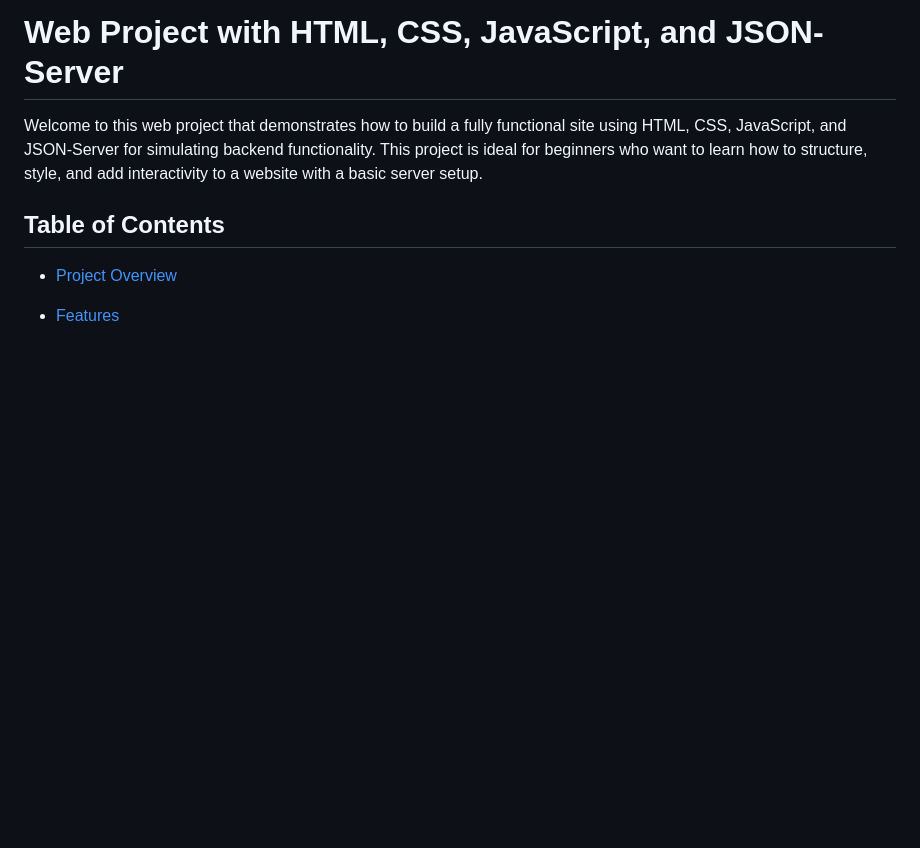
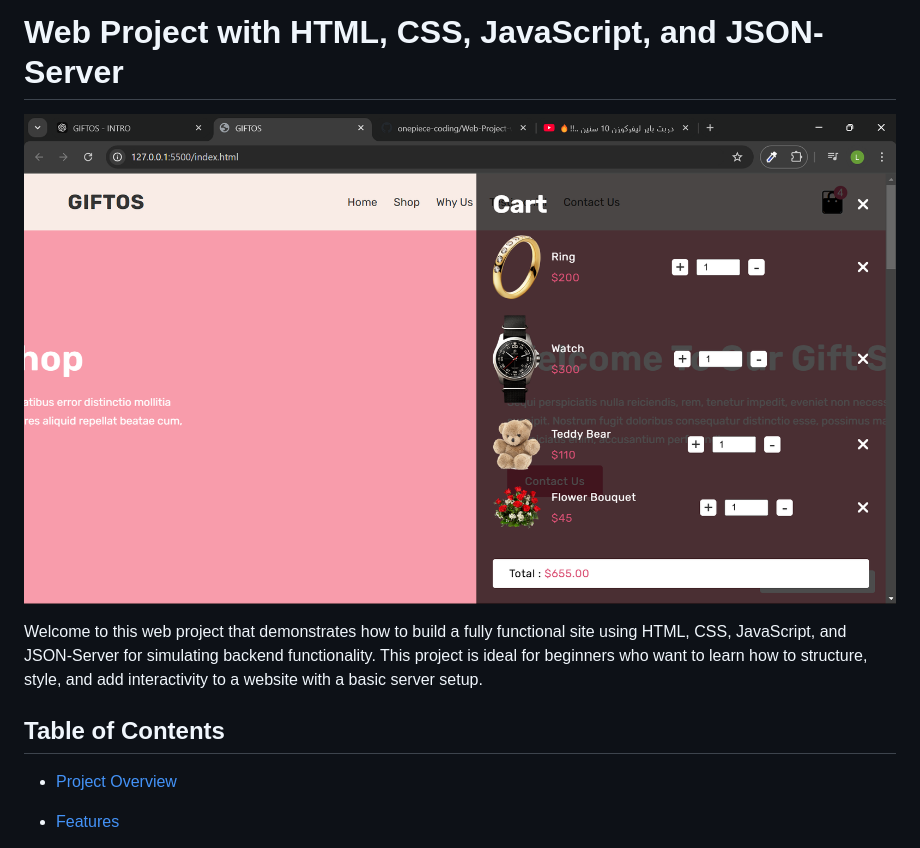
Before and after one commit to onepiece-coding/Web-Project-with-HTML-CSS-JavaScript-and-JSON-Server, a Markdown page: README.md, the part around the change. Rendered like a GitHub page; blank space fills up the shorter version.

```diff
--- a/README.md
+++ b/README.md
@@ -1,4 +1,6 @@
 # Web Project with HTML, CSS, JavaScript, and JSON-Server
+
+![GIFTOS](https://github.com/onepiece-coding/Web-Project-with-HTML-CSS-JavaScript-and-JSON-Server/blob/main/images/screenshot.png)
 
 Welcome to this web project that demonstrates how to build a fully functional site using HTML, CSS, JavaScript, and JSON-Server for simulating backend functionality. This project is ideal for beginners who want to learn how to structure, style, and add interactivity to a website with a basic server setup.
 
```
